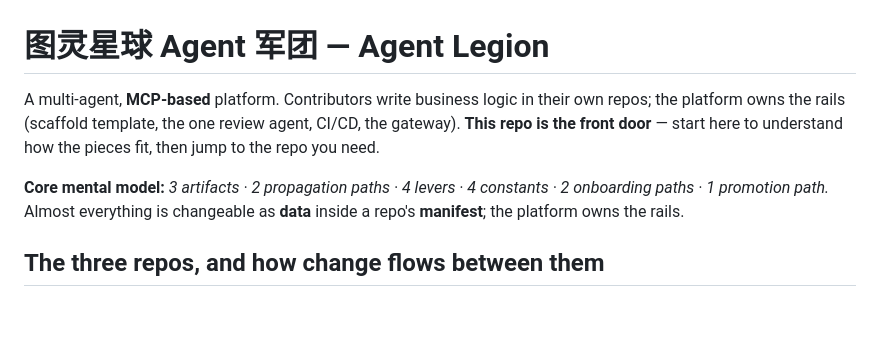
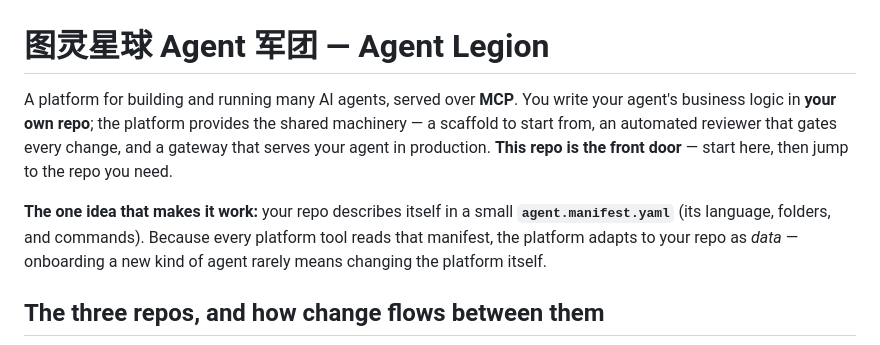
Before and after one commit to turingplanet/agent-legion, a Markdown page: README.md, the part around one of its changes. GitHub-like rendering; blank space fills up the shorter version.

```diff
--- a/README.md
+++ b/README.md
@@ -1,8 +1,8 @@
 # 图灵星球 Agent 军团 — Agent Legion
 
-A multi-agent, **MCP-based** platform. Contributors write business logic in their own repos; the platform owns the rails (scaffold template, the one review agent, CI/CD, the gateway). **This repo is the front door** — start here to understand how the pieces fit, then jump to the repo you need.
+A platform for building and running many AI agents, served over **MCP**. You write your agent's business logic in **your own repo**; the platform provides the shared machinery — a scaffold to start from, an automated reviewer that gates every change, and a gateway that serves your agent in production. **This repo is the front door** — start here, then jump to the repo you need.
 
-**Core mental model:** *3 artifacts · 2 propagation paths · 4 levers · 4 constants · 2 onboarding paths · 1 promotion path.* Almost everything is changeable as **data** inside a repo's **manifest**; the platform owns the rails.
+**The one idea that makes it work:** your repo describes itself in a small **`agent.manifest.yaml`** (its language, folders, and commands). Because every platform tool reads that manifest, the platform adapts to your repo as *data* — onboarding a new kind of agent rarely means changing the platform itself.
 
 ## The three repos, and how change flows between them
 
```
Also changed, not shown: other parts of README.md (+24 -6 lines).
